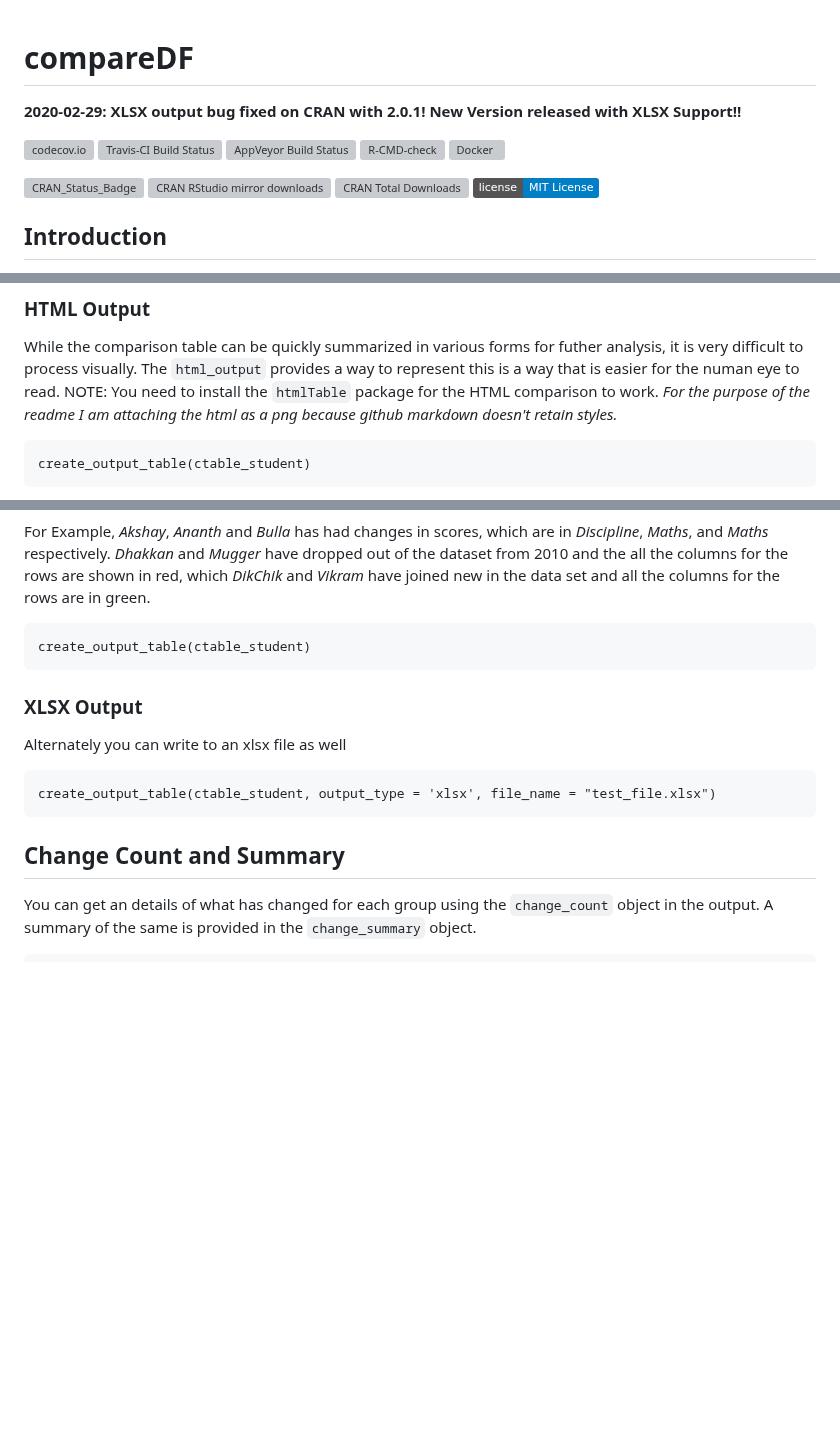
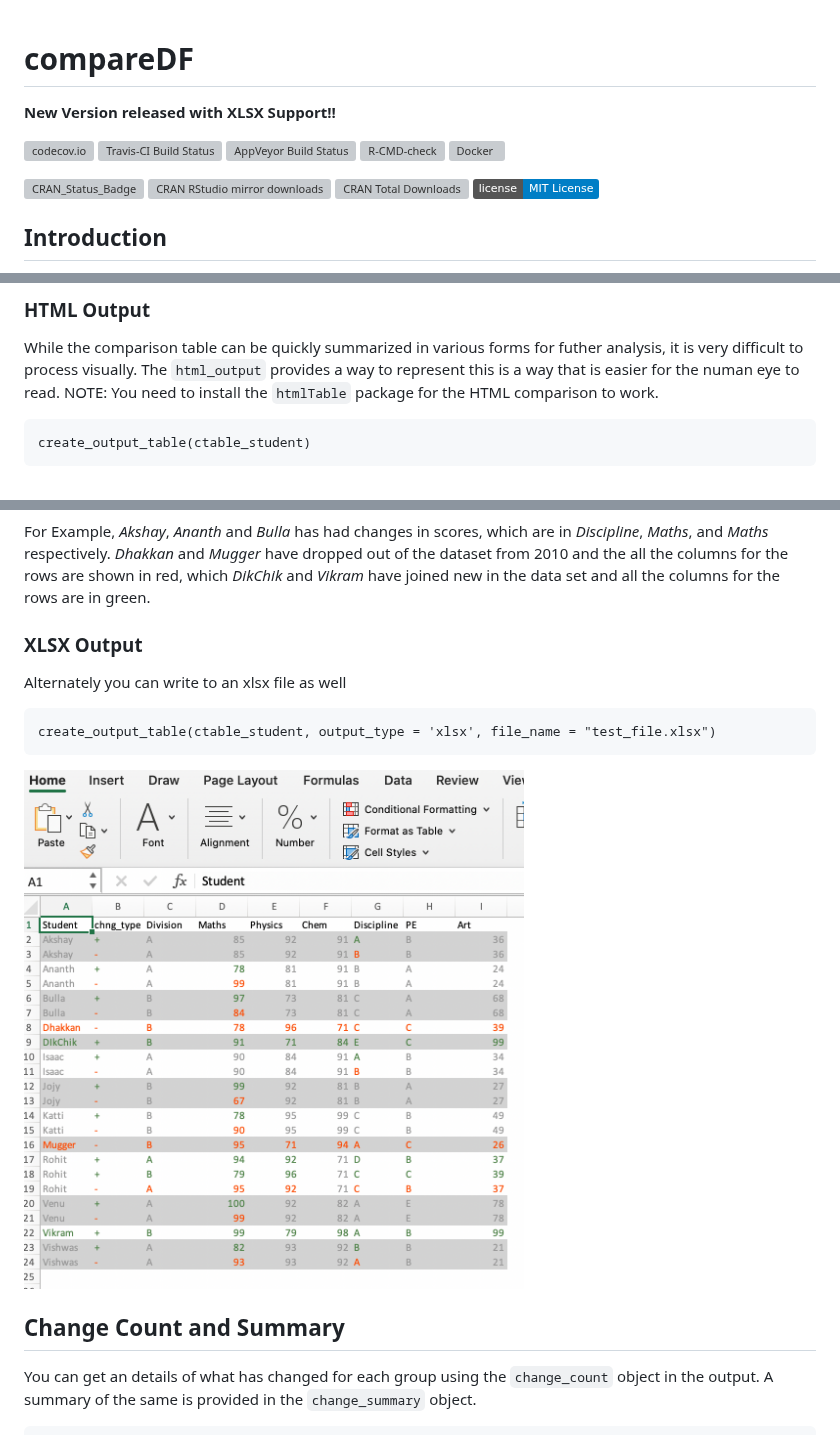
Before and after one commit to alexsanjoseph/compareDF, a Markdown page: README.md, 3 parts joined by grey strips. GitHub-like rendering; pictures changed too: man/figures/compareDF_excel_output.png (added); badges without logos; blank space fills up the shorter version; grey boxes are pictures that could not be loaded.

````diff
--- a/README.md
+++ b/README.md
@@ -1,7 +1,6 @@
 
 # compareDF
 
-**2020-02-29: XLSX output bug fixed on CRAN with 2.0.1!**
 **New Version released with XLSX Support!!**
 
 [![codecov.io](https://codecov.io/github/alexsanjoseph/compareDF/coverage.svg?branch=master)](https://codecov.io/github/alexsanjoseph/compareDF?branch=master)
@@ -9,7 +8,6 @@
 [![AppVeyor Build Status](https://ci.appveyor.com/api/projects/status/github/alexsanjoseph/compareDF?branch=master&svg=true)](https://ci.appveyor.com/project/alexsanjoseph/compareDF)
 [![R-CMD-check](https://github.com/alexsanjoseph/compareDF/workflows/R-CMD-check/badge.svg)](https://github.com/alexsanjoseph/compareDF/actions?query=workflow%3AR-CMD-check)
 [![Docker](https://github.com/alexsanjoseph/compareDF/workflows/Docker/badge.svg)](https://github.com/alexsanjoseph/compareDF/actions?query=workflow%3ADocker)
-
 
 [![CRAN_Status_Badge](https://www.r-pkg.org/badges/version/compareDF)](https://cran.r-project.org/package=compareDF)
 [![CRAN RStudio mirror downloads](https://cranlogs.r-pkg.org/badges/compareDF)](https://www.r-pkg.org/pkg/compareDF)
@@ -108,7 +106,6 @@ shown in the comparison table.
 While the comparison table can be quickly summarized in various forms for futher analysis, it is
 very difficult to  process visually. The `html_output` provides a way to represent this is a way that is easier
 for the numan eye to read. NOTE: You need to install the `htmlTable` package for the HTML comparison to work.
-_For the purpose of the readme I am attaching the html as a png because github markdown doesn't retain styles._
 
 ```{r, results = 'hide'}
 create_output_table(ctable_student)
@@ -129,9 +126,6 @@ scores, which are in _Discipline_, _Maths_, and _Maths_ respectively.
 _Dhakkan_ and _Mugger_ have dropped out of the dataset from 2010 and the all the columns for the rows are shown
 in red, which _DikChik_ and _Vikram_ have joined new in the data set and all the columns for the rows are in green.
 
-```{r}
-create_output_table(ctable_student)
-```
 
 ### XLSX Output
 
@@ -140,8 +134,10 @@ Alternately you can write to an xlsx file as well
 ```{r}
 create_output_table(ctable_student, output_type = 'xlsx', file_name = "test_file.xlsx")
 ```
+<img src="https://raw.githubusercontent.com/alexsanjoseph/compareDF/master/man/figures/compareDF_excel_output.png" width="500" />
 
 ## Change Count and Summary
+
 You can get an details of what has changed for each group using
 the `change_count` object in the output. A summary
 of the same is provided in the `change_summary` object.
````
Also changed, not shown: other parts of README.md (+1 -1 lines), 1 other file.
